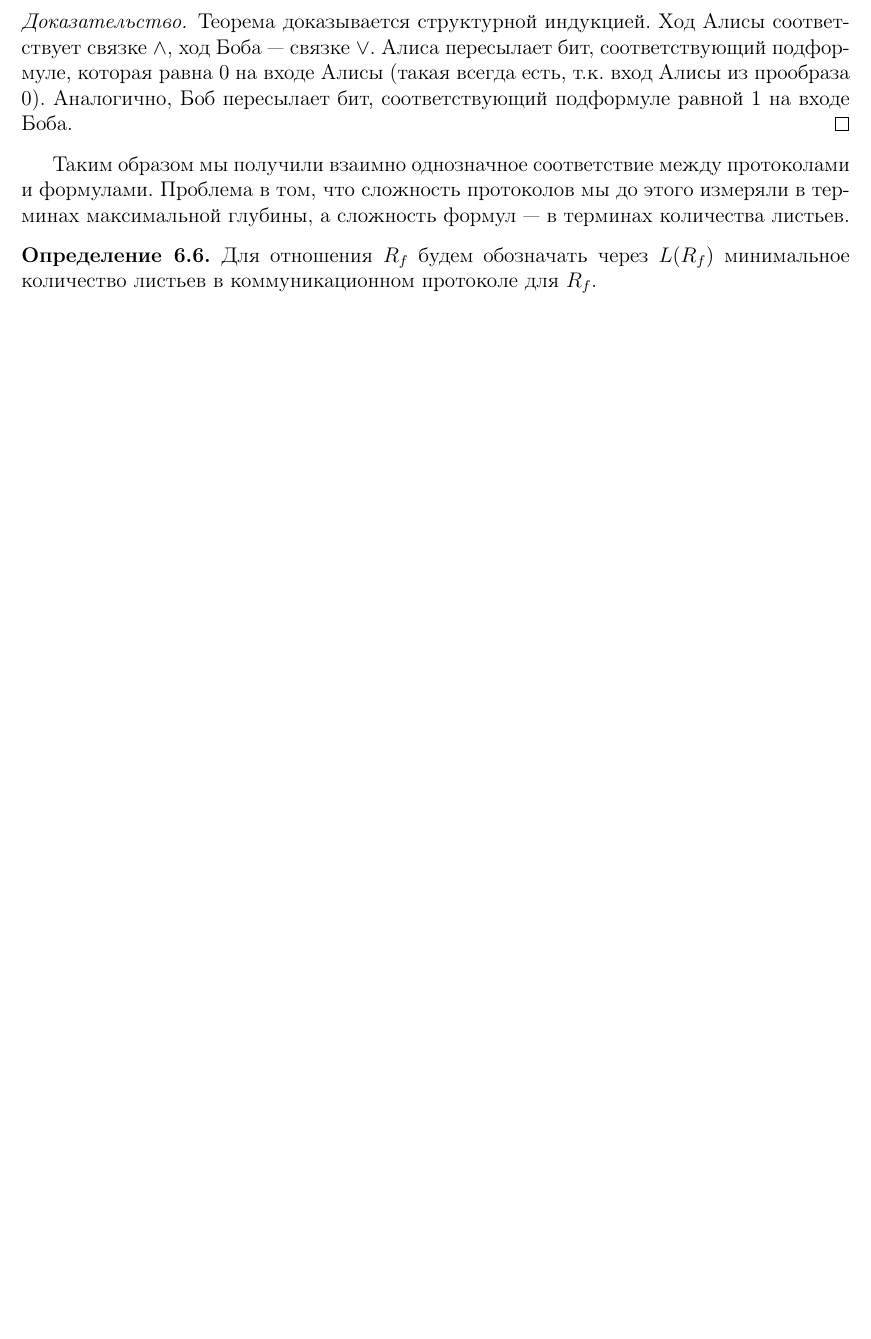
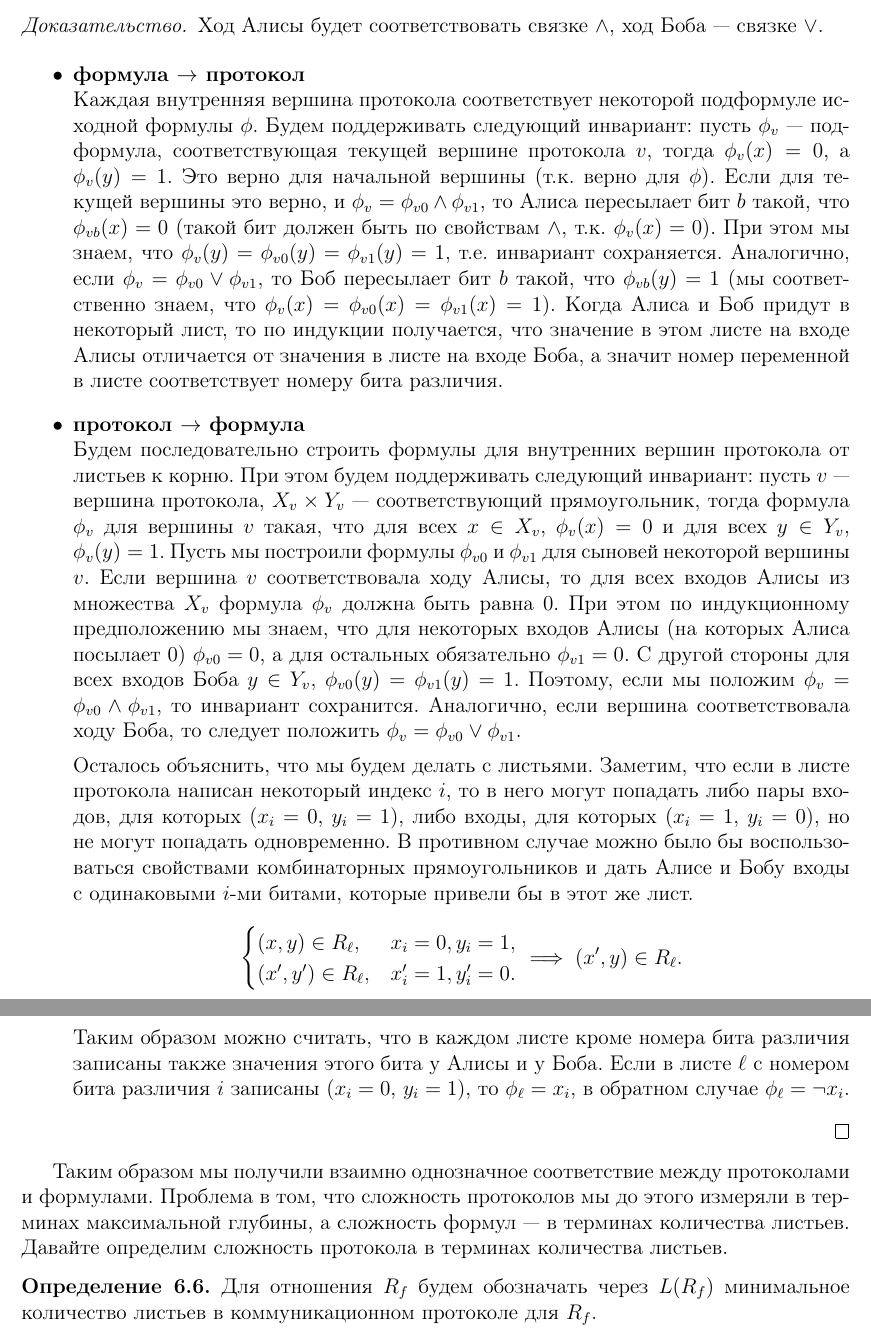
Before and after one commit to avsmal/information-theory-notes, a LaTeX paper (notes/2017-information-theory.tex): part of page 37 of 50 before the commit and two parts of pages 37 and 38 of 51 after it, the two joined at a grey line, cut at the place of the change, the shorter picture padded with empty space. Compiled offline with pdfLaTeX.

Commit message:
Подробное доказательство теоремы Карчмера-Вигдерсона

```diff
--- a/notes/2017-information-theory.tex
+++ b/notes/2017-information-theory.tex
@@ -1985,15 +1993,59 @@ Y\times Z$}~--- нужно только дополнительно потреб
     то есть и формула с такой же структурой.
 \end{theorem}
 \begin{proof}
-    Теорема доказывается структурной индукцией. Ход Алисы соответствует связке $\land$,
-    ход Боба~--- связке $\lor$. Алиса пересылает бит, соответствующий подформуле,
-    которая равна $0$ на входе Алисы (такая всегда есть, т.к. вход Алисы из прообраза 0).
-    Аналогично, Боб пересылает бит, соответствующий подформуле равной 1 на входе Боба.
+    Ход Алисы будет соответствовать связке $\land$,
+    ход Боба~--- связке $\lor$.
+
+    \begin{itemize}
+        \item \textbf{формула $\to$ протокол}\\
+            Каждая внутренняя вершина протокола соответствует некоторой
+            подформуле исходной формулы $\phi$. Будем поддерживать следующий инвариант: пусть $\phi_v$~---
+            подформула, соответствующая текущей вершине протокола $v$, тогда $\phi_v(x) = 0$, а $\phi_v(y) = 1$.
+            Это верно для начальной вершины (т.к. верно для $\phi$). Если для текущей вершины это верно, и
+            $\phi_v = \phi_{v0} \land \phi_{v1}$, то Алиса пересылает бит $b$ такой, что
+            $\phi_{vb}(x) = 0$ (такой бит должен быть по свойствам $\land$, т.к. $\phi_v(x) = 0$).
+            При этом мы знаем, что $\phi_v(y) = \phi_{v0}(y) = \phi_{v1}(y) = 1$, т.е. инвариант сохраняется.
+            Аналогично, если $\phi_v = \phi_{v0} \lor \phi_{v1}$, то Боб пересылает бит $b$ такой,
+            что $\phi_{vb}(y) = 1$ (мы соответственно знаем, что $\phi_v(x) = \phi_{v0}(x) = \phi_{v1}(x) = 1$).
+            Когда Алиса и Боб придут в некоторый лист, то по индукции получается, что значение в этом
+            листе на входе Алисы отличается от значения в листе на входе Боба, а значит номер переменной
+            в листе соответствует номеру бита различия.
+
+        \item \textbf{протокол $\to$ формула}\\
+            Будем последовательно строить формулы для внутренних вершин протокола от листьев к корню.
+            При этом будем поддерживать следующий инвариант: пусть $v$~--- вершина протокола, $X_v\times Y_v$~---
+            соответствующий прямоугольник, тогда формула $\phi_v$ для вершины $v$ такая, что для всех $x\in X_v$,
+            $\phi_v(x) = 0$ и для всех $y\in Y_v$, $\phi_v(y) = 1$. Пусть мы построили формулы $\phi_{v0}$ и
+            $\phi_{v1}$ для сыновей некоторой вершины $v$. Если вершина $v$ соответствовала ходу Алисы,
+            то для всех входов Алисы из множества $X_v$ формула $\phi_v$ должна быть равна 0. При
+            этом по индукционному предположению мы знаем, что для некоторых входов Алисы (на которых Алиса
+            посылает 0) $\phi_{v0}=0$, а для остальных обязательно $\phi_{v1} = 0$. С другой стороны для всех
+            входов Боба $y\in Y_v$, $\phi_{v0}(y) = \phi_{v1}(y) = 1$. Поэтому, если мы положим
+            $\phi_v = \phi_{v0} \land \phi_{v1}$, то инвариант сохранится. Аналогично, если вершина
+            соответствовала ходу Боба, то следует положить $\phi_v = \phi_{v0} \lor \phi_{v1}$.
+
+            Осталось объяснить, что мы будем делать с листьями. Заметим, что если в листе протокола
+            написан некоторый индекс $i$, то в него могут попадать либо пары входов, для которых
+            ($x_i = 0$, $y_i=1$), либо входы, для которых ($x_i=1$, $y_i=0$), но не могут попадать
+            одновременно. В противном случае можно было бы воспользоваться свойствами
+            комбинаторных прямоугольников и дать Алисе и Бобу входы с одинаковыми $i$-ми битами,
+            которые привели бы в этот же лист.
+            $$\begin{cases}
+                (x,y)\in R_\ell, & x_i = 0, y_i = 1,\\
+                (x',y')\in R_\ell, & x'_i = 1, y'_i = 0.
+              \end{cases} \implies (x', y) \in R_\ell.
+            $$
+            Таким образом можно считать, что в каждом листе кроме номера бита различия записаны
+            также значения этого бита у Алисы и у Боба. Если в листе $\ell$ с номером бита различия $i$
+            записаны ($x_i = 0$, $y_i = 1$), то $\phi_\ell = x_i$, в обратном случае
+            $\phi_\ell = \neg x_i$.
+    \end{itemize}
 \end{proof}
 
 Таким образом мы получили взаимно однозначное соответствие между протоколами и формулами.
 Проблема в том, что сложность протоколов мы до этого измеряли в терминах максимальной
-глубины, а сложность формул~--- в терминах количества листьев.
+глубины, а сложность формул~--- в терминах количества листьев. Давайте определим сложность
+протокола в терминах количества листьев.
 
 \begin{definition}
     Для отношения $R_f$ будем обозначать через $L(R_f)$ минимальное количество
```
Also changed, not shown: notes/2017-information-theory.tex (24 more changed lines).
